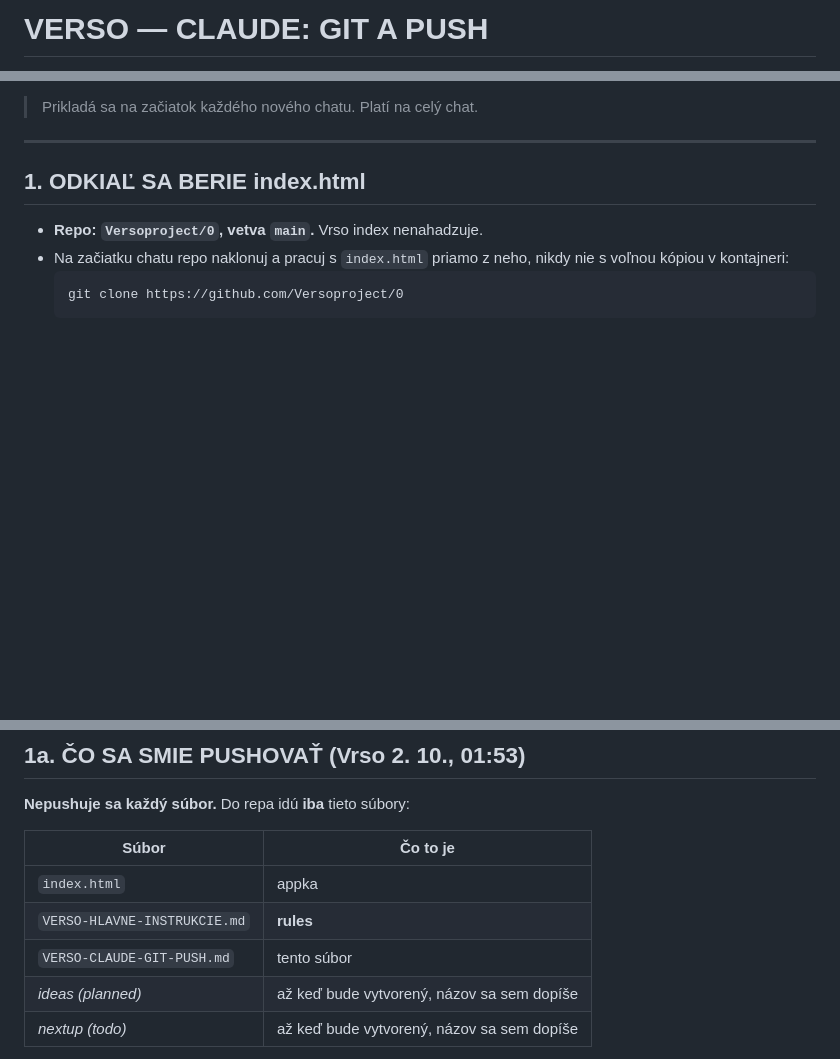
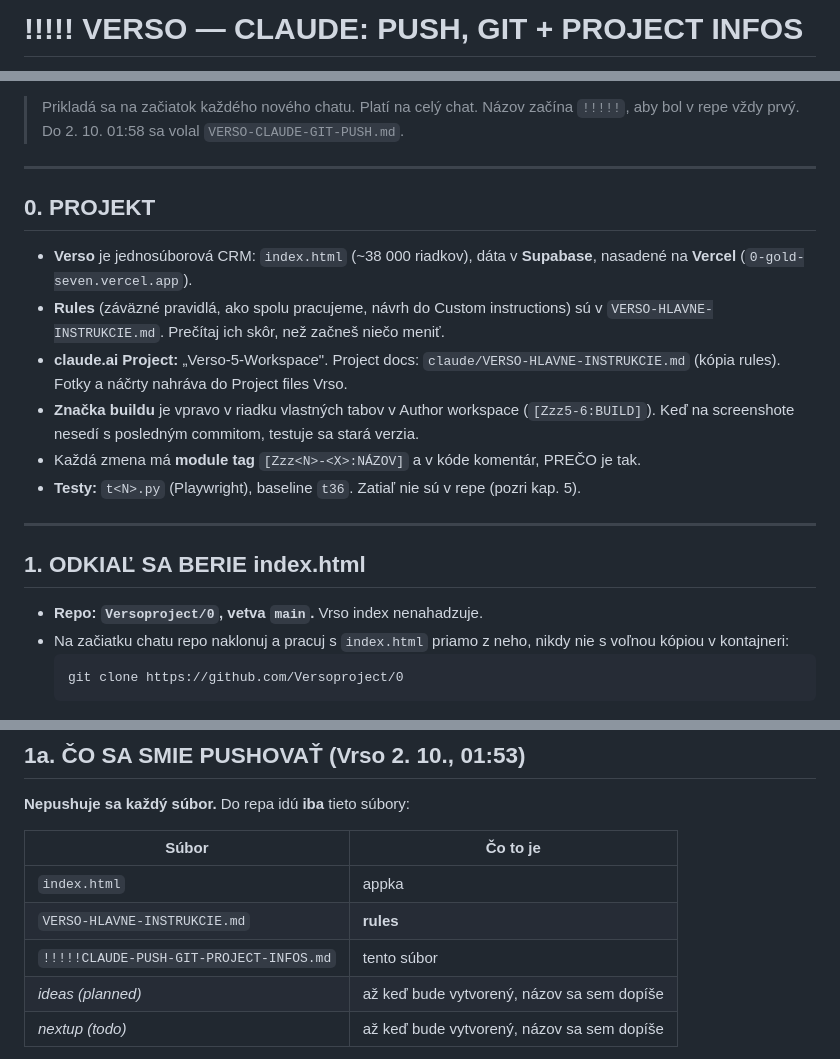
Before and after one commit to Versoproject/0, a Markdown page: !!!!!CLAUDE-PUSH-GIT-PROJECT-INFOS.md, 3 parts joined by grey strips. Drawn GitHub-style; blank space fills up the shorter version.

Commit message:
rename to !!!!!CLAUDE-PUSH-GIT-PROJECT-INFOS.md + project infos 2026-10-02_02:00
Co-Authored-By: Claude Opus 5.5 <noreply@anthropic.com>
Claude-Session: https://claude.ai/code/session_01LKtZi22SGYH4dncQDvwNap

```diff
--- a/VERSO-CLAUDE-GIT-PUSH.md
+++ b/!!!!!CLAUDE-PUSH-GIT-PROJECT-INFOS.md
@@ -1,2 +1,2 @@
-# VERSO — CLAUDE: GIT A PUSH
+# !!!!! VERSO — CLAUDE: PUSH, GIT + PROJECT INFOS
 
@@ -4,5 +4,21 @@
 
 > Prikladá sa na začiatok každého nového chatu. Platí na celý chat.
+> Názov začína `!!!!!`, aby bol v repe vždy prvý. Do 2. 10. 01:58 sa volal `VERSO-CLAUDE-GIT-PUSH.md`.
+
+---
+
+## 0. PROJEKT
+
+- **Verso** je jednosúborová CRM: `index.html` (~38 000 riadkov), dáta v **Supabase**, nasadené na
+  **Vercel** (`0-gold-seven.vercel.app`).
+- **Rules** (záväzné pravidlá, ako spolu pracujeme, návrh do Custom instructions) sú v
+  `VERSO-HLAVNE-INSTRUKCIE.md`. Prečítaj ich skôr, než začneš niečo meniť.
+- **claude.ai Project:** „Verso-5-Workspace". Project docs: `claude/VERSO-HLAVNE-INSTRUKCIE.md`
+  (kópia rules). Fotky a náčrty nahráva do Project files Vrso.
+- **Značka buildu** je vpravo v riadku vlastných tabov v Author workspace (`[Zzz5-6:BUILD]`).
+  Keď na screenshote nesedí s posledným commitom, testuje sa stará verzia.
+- Každá zmena má **module tag** `[Zzz<N>-<X>:NÁZOV]` a v kóde komentár, PREČO je tak.
+- **Testy:** `t<N>.py` (Playwright), baseline `t36`. Zatiaľ nie sú v repe (pozri kap. 5).
 
 ---
 
@@ -23,7 +39,7 @@
 |---|---|
 | `index.html` | appka |
 | `VERSO-HLAVNE-INSTRUKCIE.md` | **rules** |
-| `VERSO-CLAUDE-GIT-PUSH.md` | tento súbor |
+| `!!!!!CLAUDE-PUSH-GIT-PROJECT-INFOS.md` | tento súbor |
 | *ideas (planned)* | až keď bude vytvorený, názov sa sem dopíše |
 | *nextup (todo)* | až keď bude vytvorený, názov sa sem dopíše |
 
```
Also changed, not shown: other parts of !!!!!CLAUDE-PUSH-GIT-PROJECT-INFOS.md (+1 -1 lines).
